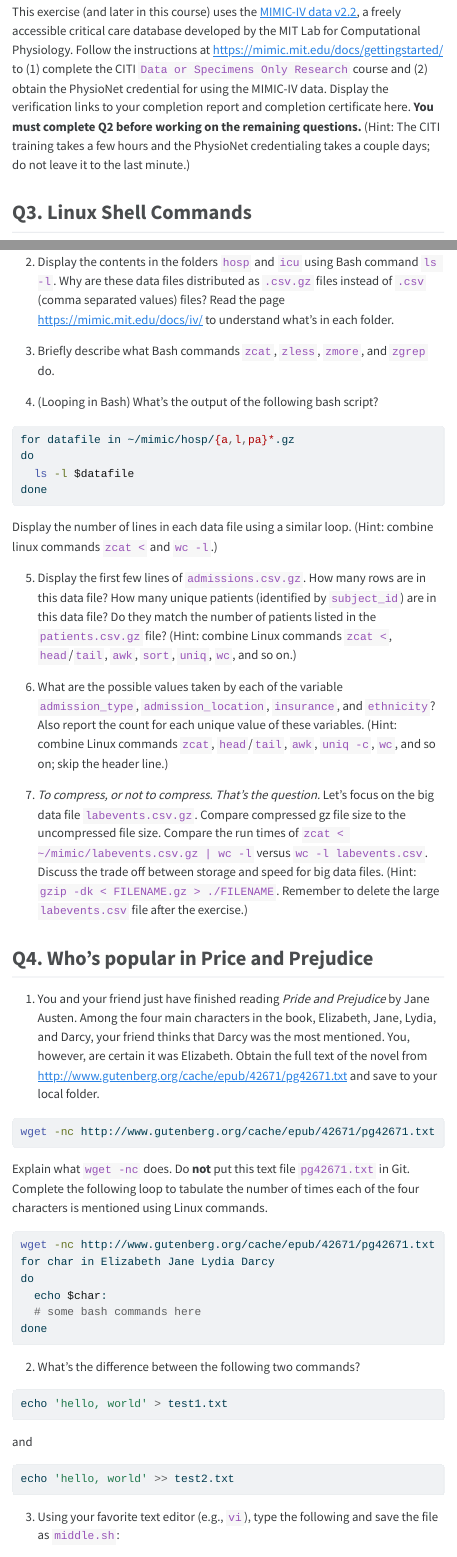
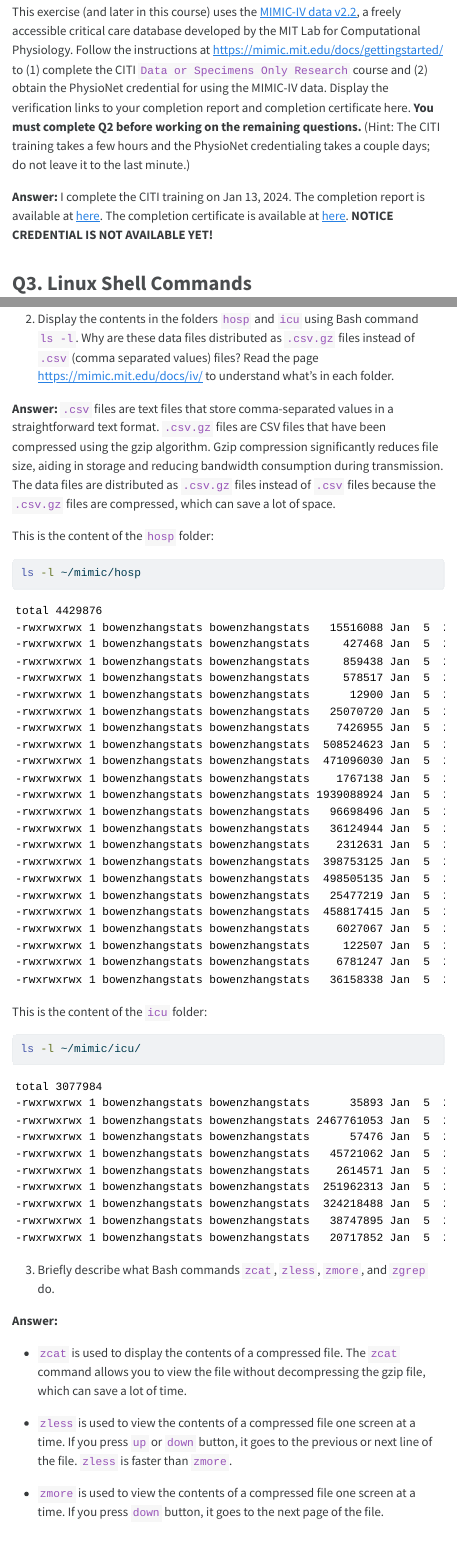
Before and after one commit to BowenZhang2001/biostat-203b-2024-winter, a Quarto document (hw1/hw1.qmd): the page in a window 1100 px wide, from 1110 px down before the commit and from 1210 px down after it, so that both start at the same text, and a second part further down, joined at a grey line. The pictures show the output file hw1/hw1.html that the author committed with the source, opened offline; menus at the side of the page are left out.

Commit message:
Finish Q3.3, notice credential not complete

````diff
--- a/hw1/hw1.qmd
+++ b/hw1/hw1.qmd
@@ -45,3 +48,4 @@ sessionInfo()
 
 This exercise (and later in this course) uses the [MIMIC-IV data v2.2](https://physionet.org/content/mimiciv/2.2/), a freely accessible critical care database developed by the MIT Lab for Computational Physiology. Follow the instructions at <https://mimic.mit.edu/docs/gettingstarted/> to (1) complete the CITI `Data or Specimens Only Research` course and (2) obtain the PhysioNet credential for using the MIMIC-IV data. Display the verification links to your completion report and completion certificate here. **You must complete Q2 before working on the remaining questions.** (Hint: The CITI training takes a few hours and the PhysioNet credentialing takes a couple days; do not leave it to the last minute.)
 
+**Answer:** I complete the CITI training on Jan 13, 2024. The completion report is available at [here](https://www.citiprogram.org/verify/?k5ccb2a03-8510-4a2b-9d96-7cd3fa038445-60483475). The completion certificate is available at [here](https://www.citiprogram.org/verify/?w4e720321-2501-4a63-b789-6ccf173ea4b8-60483475). **NOTICE CREDENTIAL IS NOT AVAILABLE YET!**
@@ -58,6 +65,30 @@ Refer to the documentation <https://physionet.org/content/mimiciv/2.2/> for deta
 
-2. Display the contents in the folders `hosp` and `icu` using Bash command `ls -l`. Why are these data files distributed as `.csv.gz` files instead of `.csv` (comma separated values) files? Read the page <https://mimic.mit.edu/docs/iv/> to understand what's in each folder.
+Use Bash commands to answer following questions.
 
-3. Briefly describe what Bash commands `zcat`, `zless`, `zmore`, and `zgrep` do.
+2.  Display the contents in the folders `hosp` and `icu` using Bash command `ls -l`. Why are these data files distributed as `.csv.gz` files instead of `.csv` (comma separated values) files? Read the page <https://mimic.mit.edu/docs/iv/> to understand what's in each folder.
 
-4. (Looping in Bash) What's the output of the following bash script?
+**Answer: ** `.csv` files are text files that store comma-separated values in a straightforward text format. `.csv.gz` files are CSV files that have been compressed using the gzip algorithm. Gzip compression significantly reduces file size, aiding in storage and reducing bandwidth consumption during transmission. The data files are distributed as `.csv.gz` files instead of `.csv` files because the `.csv.gz` files are compressed, which can save a lot of space.
+
+This is the content of the `hosp` folder:
+
+```{bash}
+#| eval: true
+ls -l ~/mimic/hosp
+```
+
+This is the content of the `icu` folder:
+
+```{bash}
+#| eval: true
+ls -l ~/mimic/icu/
+```
+
+3.  Briefly describe what Bash commands `zcat`, `zless`, `zmore`, and `zgrep` do.
+
+**Answer: **
+
+* `zcat` is used to display the contents of a compressed file. The `zcat` command allows you to view the file without decompressing the gzip file, which can save a lot of time.
+
+* `zless` is used to view the contents of a compressed file one screen at a time. If you press `up` or `down` button, it goes to the previous or next line of the file. `zless` is faster than `zmore`.
+
+* `zmore` is used to view the contents of a compressed file one screen at a time. If you press `down` button, it goes to the next page of the file.
````
Also changed, not shown: hw1/hw1.html, hw1/hw1.qmd (56 more changed lines).
